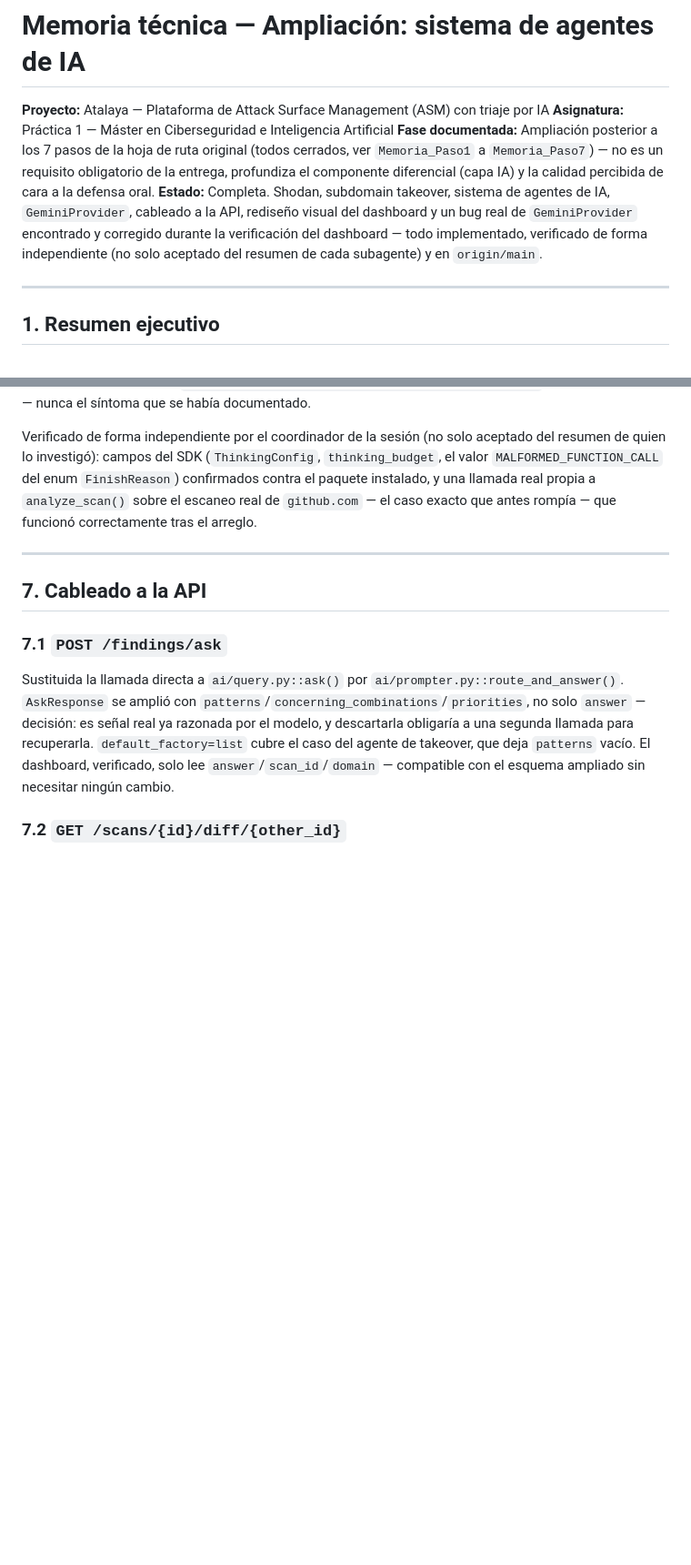
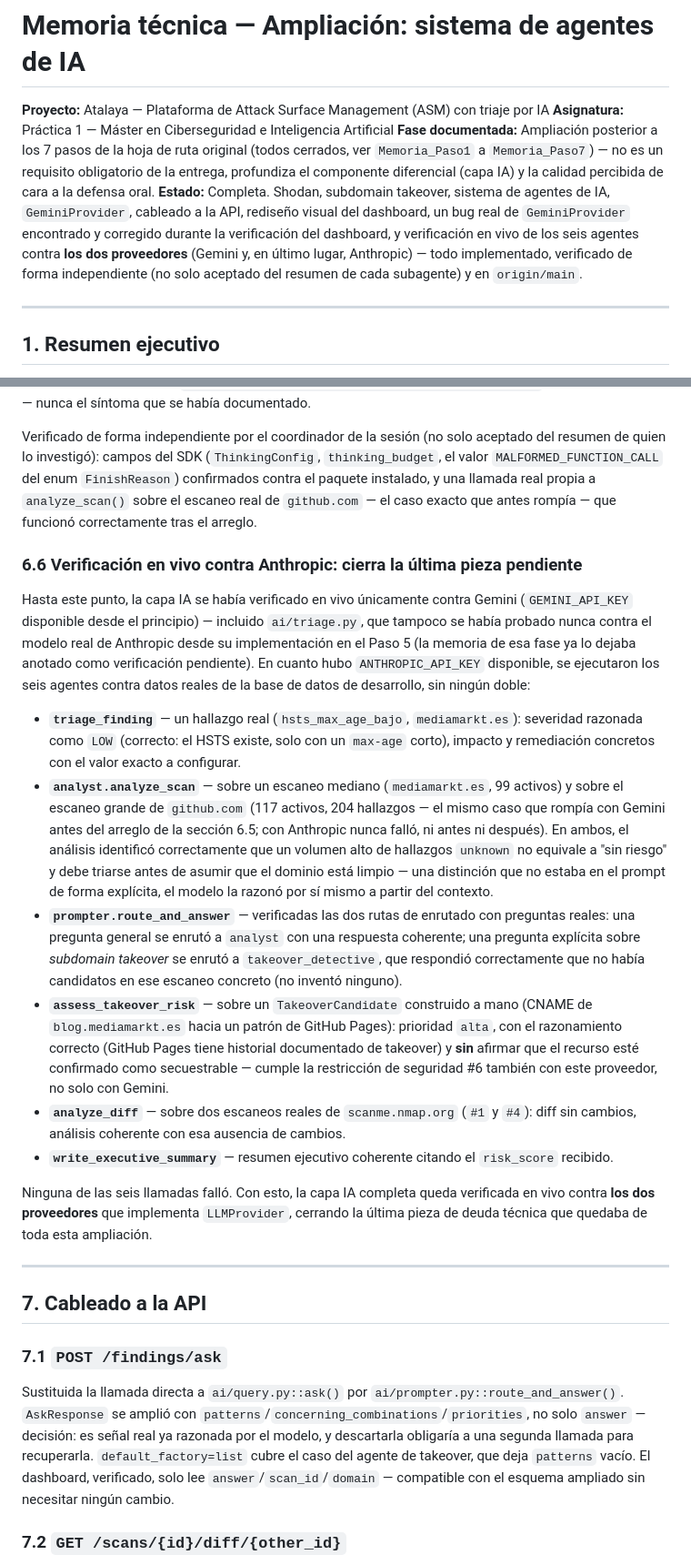
Before and after one commit to andrewpm98/atalaya, a Markdown page: memorias/Memoria_Ampliacion_Agentes_Atalaya.md, 2 parts joined by grey strips. Shown at 91% size. GitHub-like rendering; blank space fills up the shorter version.

```diff
--- a/memorias/Memoria_Ampliacion_Agentes_Atalaya.md
+++ b/memorias/Memoria_Ampliacion_Agentes_Atalaya.md
@@ -7,11 +7,12 @@
 obligatorio de la entrega, profundiza el componente diferencial (capa IA) y
 la calidad percibida de cara a la defensa oral.
 **Estado:** Completa. Shodan, subdomain takeover, sistema de agentes de IA,
-`GeminiProvider`, cableado a la API, rediseño visual del dashboard y un
+`GeminiProvider`, cableado a la API, rediseño visual del dashboard, un
 bug real de `GeminiProvider` encontrado y corregido durante la
-verificación del dashboard — todo implementado, verificado de forma
-independiente (no solo aceptado del resumen de cada subagente) y en
-`origin/main`.
+verificación del dashboard, y verificación en vivo de los seis agentes
+contra **los dos proveedores** (Gemini y, en último lugar, Anthropic) —
+todo implementado, verificado de forma independiente (no solo aceptado
+del resumen de cada subagente) y en `origin/main`.
 
 ---
 
@@ -401,6 +402,53 @@ llamada real propia a `analyze_scan()` sobre el escaneo real de
 `github.com` — el caso exacto que antes rompía — que funcionó
 correctamente tras el arreglo.
 
+### 6.6 Verificación en vivo contra Anthropic: cierra la última pieza pendiente
+
+Hasta este punto, la capa IA se había verificado en vivo únicamente
+contra Gemini (`GEMINI_API_KEY` disponible desde el principio) —
+incluido `ai/triage.py`, que tampoco se había probado nunca contra el
+modelo real de Anthropic desde su implementación en el Paso 5 (la
+memoria de esa fase ya lo dejaba anotado como verificación pendiente). En
+cuanto hubo `ANTHROPIC_API_KEY` disponible, se ejecutaron los seis
+agentes contra datos reales de la base de datos de desarrollo, sin
+ningún doble:
+
+- **`triage_finding`** — un hallazgo real (`hsts_max_age_bajo`,
+  `mediamarkt.es`): severidad razonada como `LOW` (correcto: el HSTS
+  existe, solo con un `max-age` corto), impacto y remediación concretos
+  con el valor exacto a configurar.
+- **`analyst.analyze_scan`** — sobre un escaneo mediano
+  (`mediamarkt.es`, 99 activos) y sobre el escaneo grande de
+  `github.com` (117 activos, 204 hallazgos — el mismo caso que rompía
+  con Gemini antes del arreglo de la sección 6.5; con Anthropic nunca
+  falló, ni antes ni después). En ambos, el análisis identificó
+  correctamente que un volumen alto de hallazgos `unknown` no equivale a
+  "sin riesgo" y debe triarse antes de asumir que el dominio está limpio
+  — una distinción que no estaba en el prompt de forma explícita, el
+  modelo la razonó por sí mismo a partir del contexto.
+- **`prompter.route_and_answer`** — verificadas las dos rutas de
+  enrutado con preguntas reales: una pregunta general se enrutó a
+  `analyst` con una respuesta coherente; una pregunta explícita sobre
+  *subdomain takeover* se enrutó a `takeover_detective`, que respondió
+  correctamente que no había candidatos en ese escaneo concreto (no
+  inventó ninguno).
+- **`assess_takeover_risk`** — sobre un `TakeoverCandidate` construido a
+  mano (CNAME de `blog.mediamarkt.es` hacia un patrón de GitHub Pages):
+  prioridad `alta`, con el razonamiento correcto (GitHub Pages tiene
+  historial documentado de takeover) y **sin** afirmar que el recurso
+  esté confirmado como secuestrable — cumple la restricción de seguridad
+  #6 también con este proveedor, no solo con Gemini.
+- **`analyze_diff`** — sobre dos escaneos reales de `scanme.nmap.org`
+  (`#1` y `#4`): diff sin cambios, análisis coherente con esa ausencia de
+  cambios.
+- **`write_executive_summary`** — resumen ejecutivo coherente citando el
+  `risk_score` recibido.
+
+Ninguna de las seis llamadas falló. Con esto, la capa IA completa queda
+verificada en vivo contra **los dos proveedores** que implementa
+`LLMProvider`, cerrando la última pieza de deuda técnica que quedaba de
+toda esta ampliación.
+
 ---
 
 ## 7. Cableado a la API
```
Also changed, not shown: other parts of memorias/Memoria_Ampliacion_Agentes_Atalaya.md (+2 -7 lines), CLAUDE.md (+14 -10 lines), memorias/Memoria_Paso5_Atalaya.md (+9 -0 lines).
